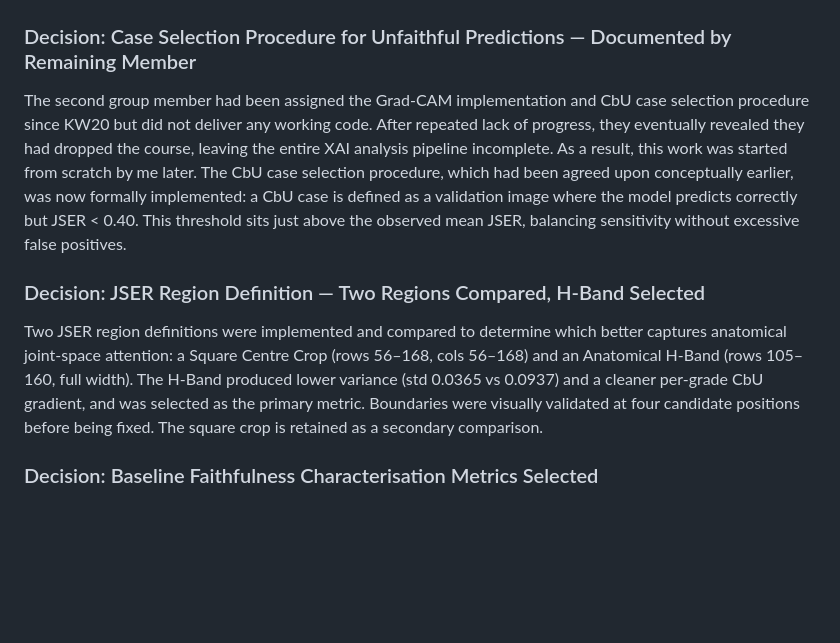
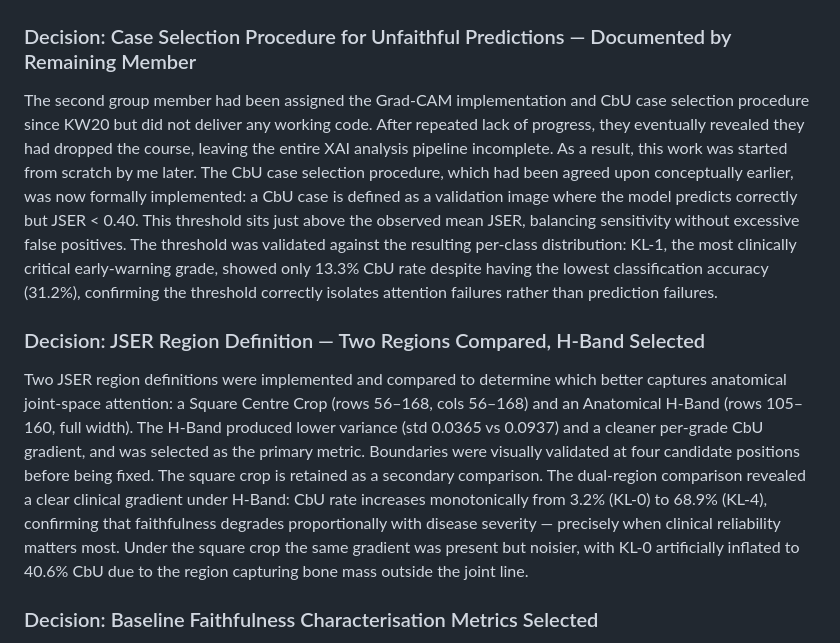
Before and after one commit to Khalil-Abbes/XAI-Guided-Deep-Learning-for-Knee-Osteoarthritis-Grading, a Markdown page: JOURNAL.md, the part around the change. Drawn GitHub-style; blank space fills up the shorter version.

Commit message:
fixed journal entry

```diff
--- a/JOURNAL.md
+++ b/JOURNAL.md
@@ -80,11 +80,11 @@ Training augmentations include random horizontal flip and random rotation of ±1
 
 ### Decision: Case Selection Procedure for Unfaithful Predictions — Documented by Remaining Member
 
-The second group member had been assigned the Grad-CAM implementation and CbU case selection procedure since KW20 but did not deliver any working code. After repeated lack of progress, they eventually revealed they had dropped the course, leaving the entire XAI analysis pipeline incomplete. As a result, this work was started from scratch by me later. The CbU case selection procedure, which had been agreed upon conceptually earlier, was now formally implemented: a CbU case is defined as a validation image where the model predicts correctly but JSER < 0.40. This threshold sits just above the observed mean JSER, balancing sensitivity without excessive false positives.
+The second group member had been assigned the Grad-CAM implementation and CbU case selection procedure since KW20 but did not deliver any working code. After repeated lack of progress, they eventually revealed they had dropped the course, leaving the entire XAI analysis pipeline incomplete. As a result, this work was started from scratch by me later. The CbU case selection procedure, which had been agreed upon conceptually earlier, was now formally implemented: a CbU case is defined as a validation image where the model predicts correctly but JSER < 0.40. This threshold sits just above the observed mean JSER, balancing sensitivity without excessive false positives. The threshold was validated against the resulting per-class distribution: KL-1, the most clinically critical early-warning grade, showed only 13.3% CbU rate despite having the lowest classification accuracy (31.2%), confirming the threshold correctly isolates attention failures rather than prediction failures.
 
 ### Decision: JSER Region Definition — Two Regions Compared, H-Band Selected
 
-Two JSER region definitions were implemented and compared to determine which better captures anatomical joint-space attention: a Square Centre Crop (rows 56–168, cols 56–168) and an Anatomical H-Band (rows 105–160, full width). The H-Band produced lower variance (std 0.0365 vs 0.0937) and a cleaner per-grade CbU gradient, and was selected as the primary metric. Boundaries were visually validated at four candidate positions before being fixed. The square crop is retained as a secondary comparison.
+Two JSER region definitions were implemented and compared to determine which better captures anatomical joint-space attention: a Square Centre Crop (rows 56–168, cols 56–168) and an Anatomical H-Band (rows 105–160, full width). The H-Band produced lower variance (std 0.0365 vs 0.0937) and a cleaner per-grade CbU gradient, and was selected as the primary metric. Boundaries were visually validated at four candidate positions before being fixed. The square crop is retained as a secondary comparison. The dual-region comparison revealed a clear clinical gradient under H-Band: CbU rate increases monotonically from 3.2% (KL-0) to 68.9% (KL-4), confirming that faithfulness degrades proportionally with disease severity — precisely when clinical reliability matters most. Under the square crop the same gradient was present but noisier, with KL-0 artificially inflated to 40.6% CbU due to the region capturing bone mass outside the joint line.
 
 
 ### Decision: Baseline Faithfulness Characterisation Metrics Selected
```
